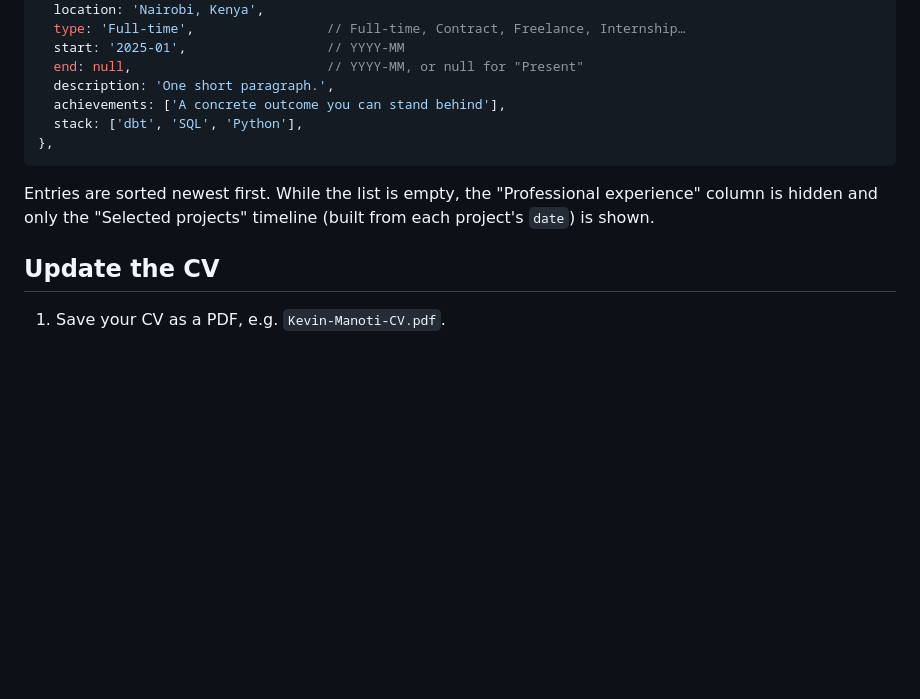
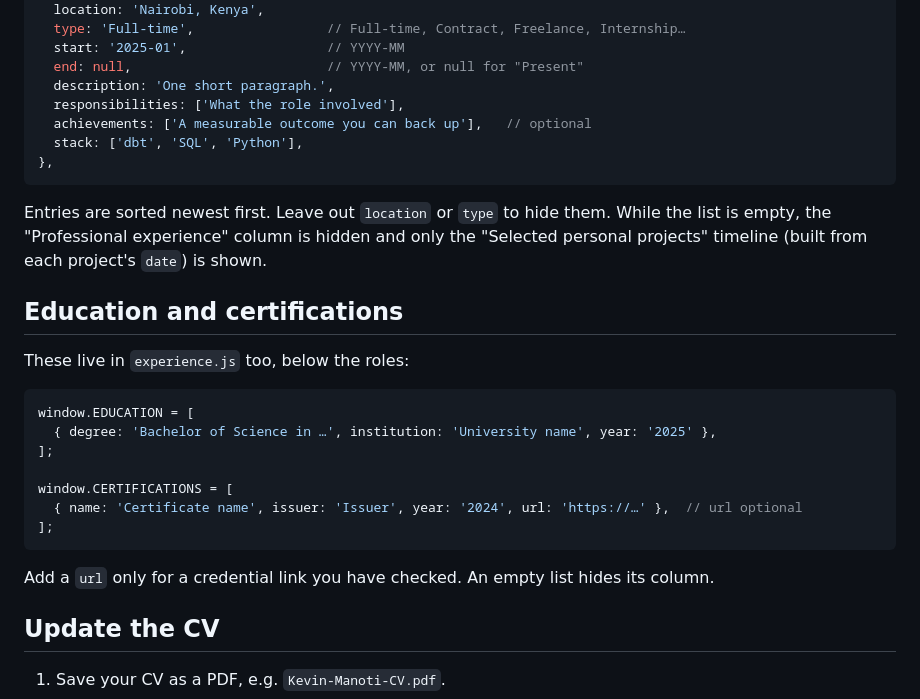
Before and after one commit to kev-2544/portfolio, a Markdown page: site/README.md, the part around the change. Rendered like a GitHub page; blank space fills up the shorter version.

````diff
--- a/site/README.md
+++ b/site/README.md
@@ -120,14 +120,31 @@ Open `experience.js` and add an entry inside `window.EXPERIENCE = [ ... ]`:
   start: '2025-01',                  // YYYY-MM
   end: null,                         // YYYY-MM, or null for "Present"
   description: 'One short paragraph.',
-  achievements: ['A concrete outcome you can stand behind'],
+  responsibilities: ['What the role involved'],
+  achievements: ['A measurable outcome you can back up'],   // optional
   stack: ['dbt', 'SQL', 'Python'],
 },
 ```
 
-Entries are sorted newest first. While the list is empty, the "Professional
-experience" column is hidden and only the "Selected projects" timeline (built
-from each project's `date`) is shown.
+Entries are sorted newest first. Leave out `location` or `type` to hide them.
+While the list is empty, the "Professional experience" column is hidden and only
+the "Selected personal projects" timeline (built from each project's `date`) is shown.
+
+## Education and certifications
+
+These live in `experience.js` too, below the roles:
+
+```js
+window.EDUCATION = [
+  { degree: 'Bachelor of Science in …', institution: 'University name', year: '2025' },
+];
+
+window.CERTIFICATIONS = [
+  { name: 'Certificate name', issuer: 'Issuer', year: '2024', url: 'https://…' },  // url optional
+];
+```
+
+Add a `url` only for a credential link you have checked. An empty list hides its column.
 
 ## Update the CV
 
````
